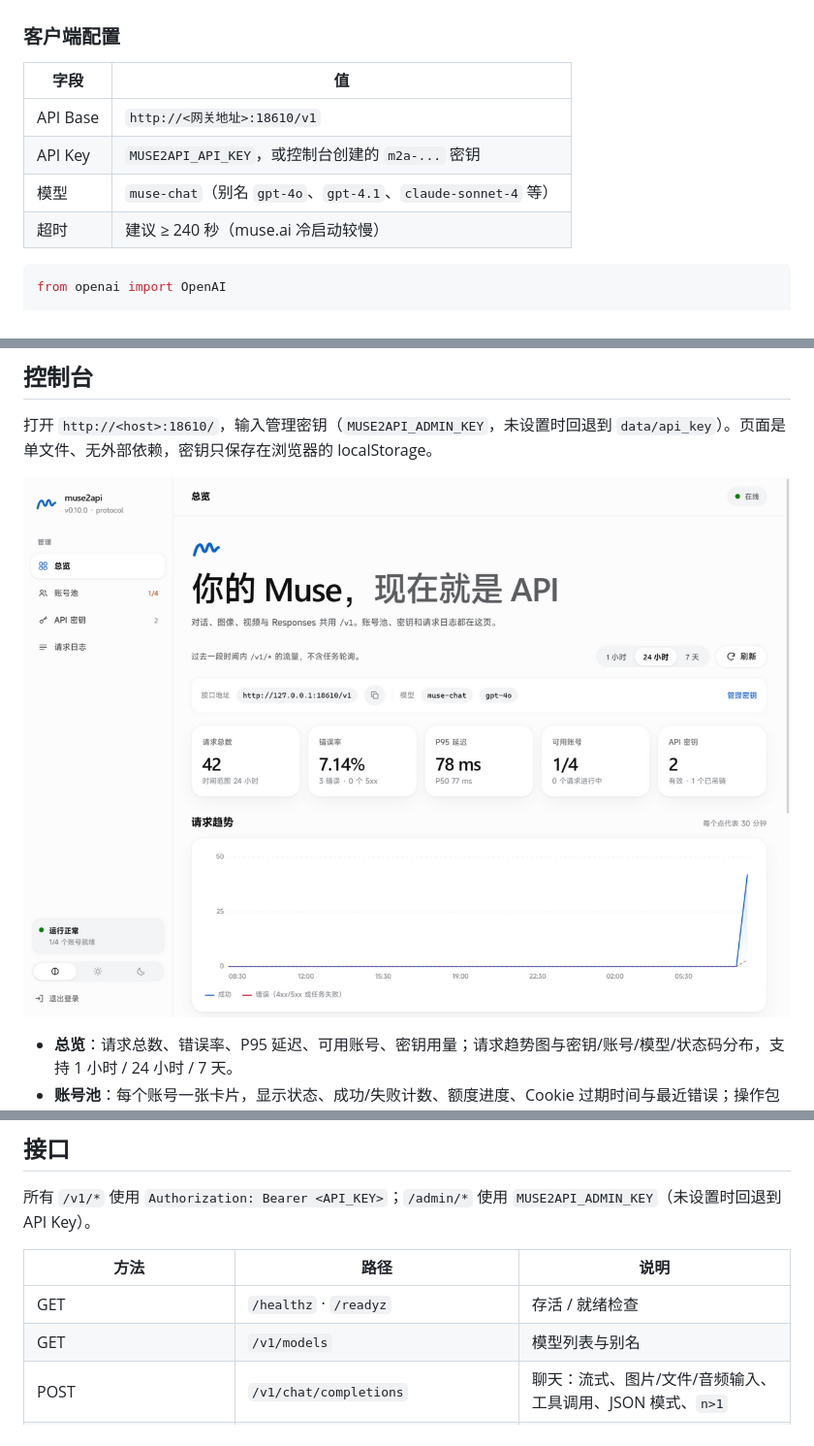
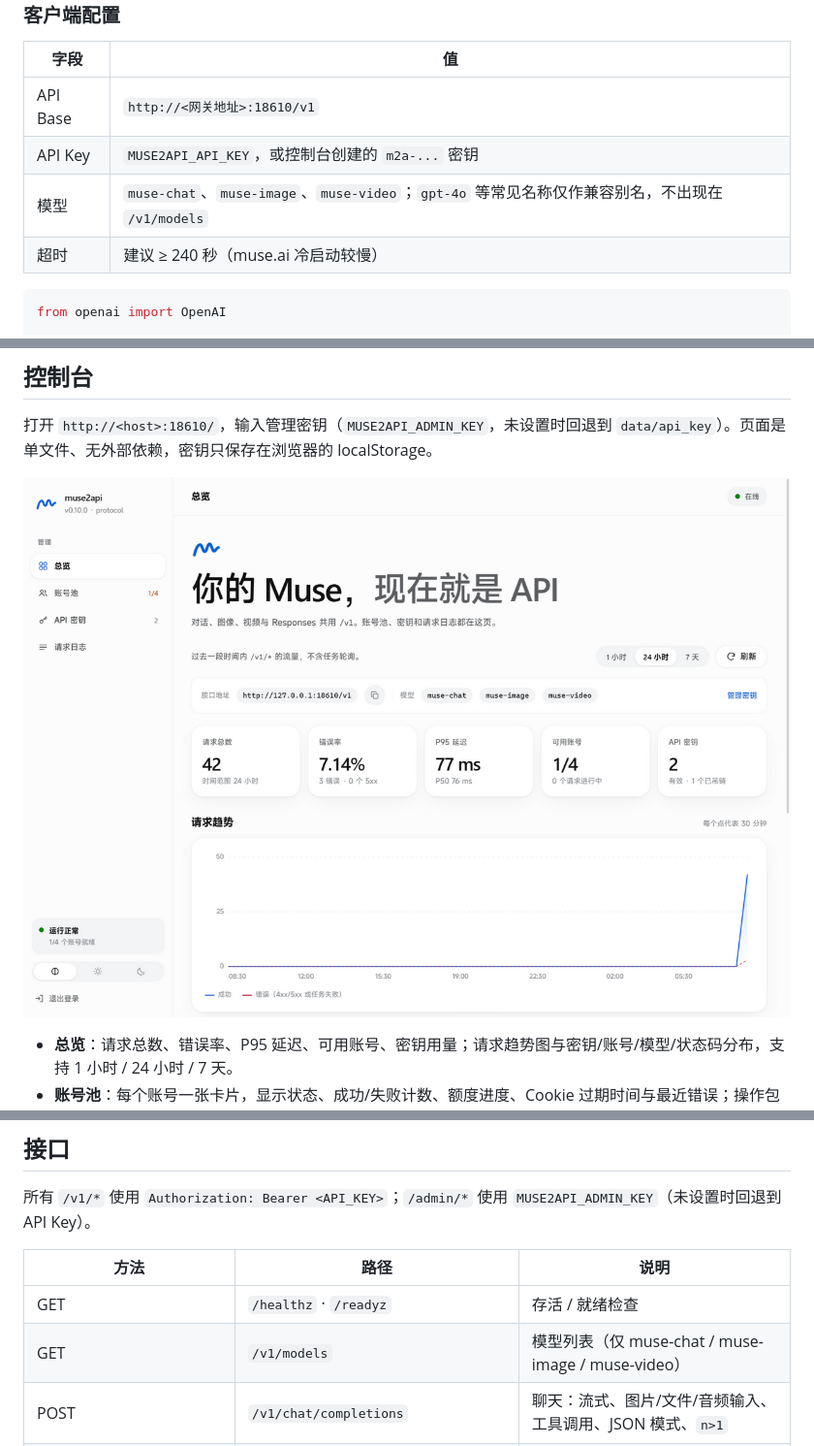
Before and after one commit to yonglanws/muse2api, a Markdown page: README.md, 3 parts joined by grey strips. Shown at 97% size. Rendered like a GitHub page; pictures changed too: docs/images/dashboard-overview.png.

Commit message:
fix: advertise only muse models on /v1/models

````diff
--- a/README.md
+++ b/README.md
@@ -74,7 +74,7 @@ curl http://localhost:18610/admin/accounts \
 |---|---|
 | API Base | `http://<网关地址>:18610/v1` |
 | API Key | `MUSE2API_API_KEY`，或控制台创建的 `m2a-...` 密钥 |
-| 模型 | `muse-chat`（别名 `gpt-4o`、`gpt-4.1`、`claude-sonnet-4` 等） |
+| 模型 | `muse-chat`、`muse-image`、`muse-video`；`gpt-4o` 等常见名称仅作兼容别名，不出现在 `/v1/models` |
 | 超时 | 建议 ≥ 240 秒（muse.ai 冷启动较慢） |
 
 ```python
@@ -192,7 +192,7 @@ resp = client.chat.completions.create(
 | 方法 | 路径 | 说明 |
 |---|---|---|
 | GET | `/healthz` · `/readyz` | 存活 / 就绪检查 |
-| GET | `/v1/models` | 模型列表与别名 |
+| GET | `/v1/models` | 模型列表（仅 muse-chat / muse-image / muse-video） |
 | POST | `/v1/chat/completions` | 聊天：流式、图片/文件/音频输入、工具调用、JSON 模式、`n>1` |
 | POST | `/v1/responses` | OpenAI Responses API（有状态、函数调用） |
 | POST | `/v1/images/generations` · GET `/{id}` | 文生图；`"async": true` 返回任务 |
````
Also changed, not shown: docs/CLIENTS.md (+2 -2 lines), 3 other files.
